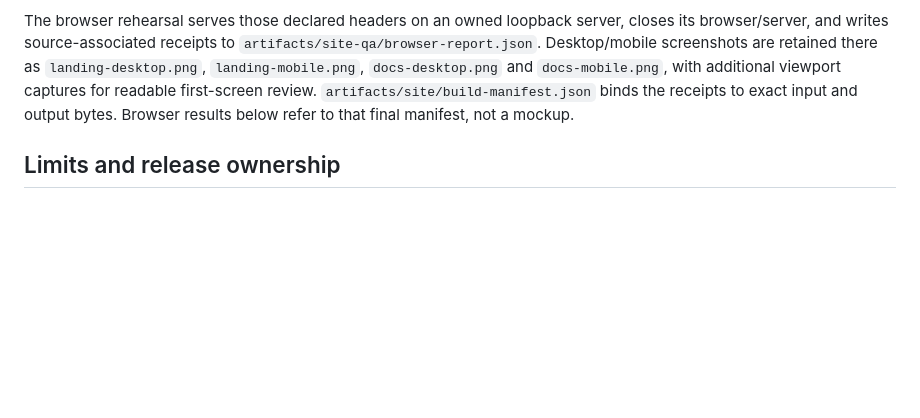
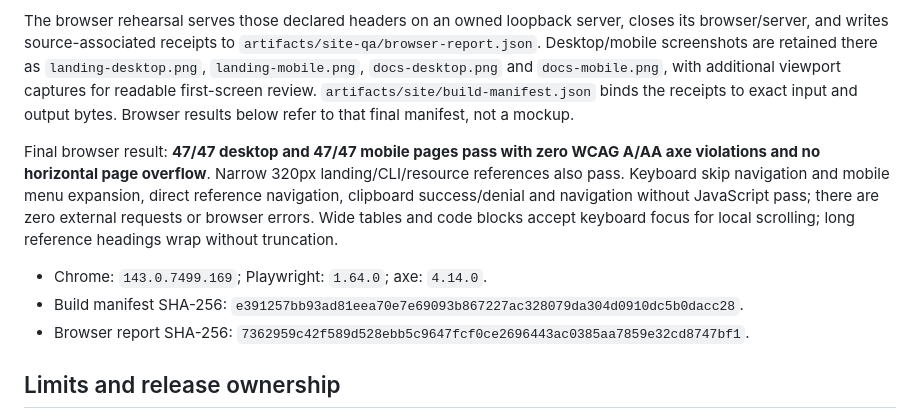
Before and after one commit to carloshm91/kuberich, a Markdown page: docs/acceptance/flat-website.md, the part around the change. GitHub-like rendering; blank space fills up the shorter version.

Commit message:
docs(site): record final desktop and mobile browser receipts
Signed-off-by: Carlos Herrera <carloshm91@gmail.com>

```diff
--- a/docs/acceptance/flat-website.md
+++ b/docs/acceptance/flat-website.md
@@ -69,6 +69,18 @@ there as `landing-desktop.png`, `landing-mobile.png`, `docs-desktop.png` and
 review. `artifacts/site/build-manifest.json` binds the receipts to exact input and
 output bytes. Browser results below refer to that final manifest, not a mockup.
 
+Final browser result: **47/47 desktop and 47/47 mobile pages pass with zero
+WCAG A/AA axe violations and no horizontal page overflow**. Narrow 320px
+landing/CLI/resource references also pass. Keyboard skip navigation and mobile
+menu expansion, direct reference navigation, clipboard success/denial and
+navigation without JavaScript pass; there are zero external requests or browser
+errors. Wide tables and code blocks accept keyboard focus for local scrolling;
+long reference headings wrap without truncation.
+
+- Chrome: `143.0.7499.169`; Playwright: `1.64.0`; axe: `4.14.0`.
+- Build manifest SHA-256: `e391257bb93ad81eea70e7e69093b867227ac328079da304d0910dc5b0dacc28`.
+- Browser report SHA-256: `7362959c42f589d528ebb5c9647fcf0ce2696443ac0385aa7859e32cd8747bf1`.
+
 ## Limits and release ownership
 
 Automated axe checks and keyboard behavior do not establish screen-reader or
```
